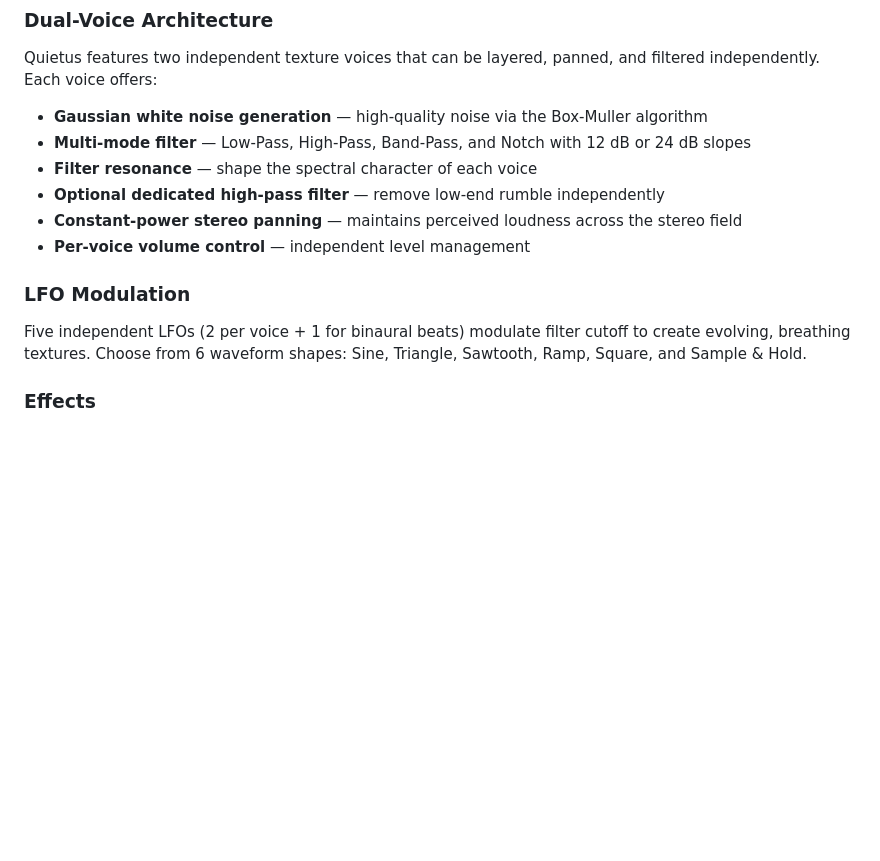
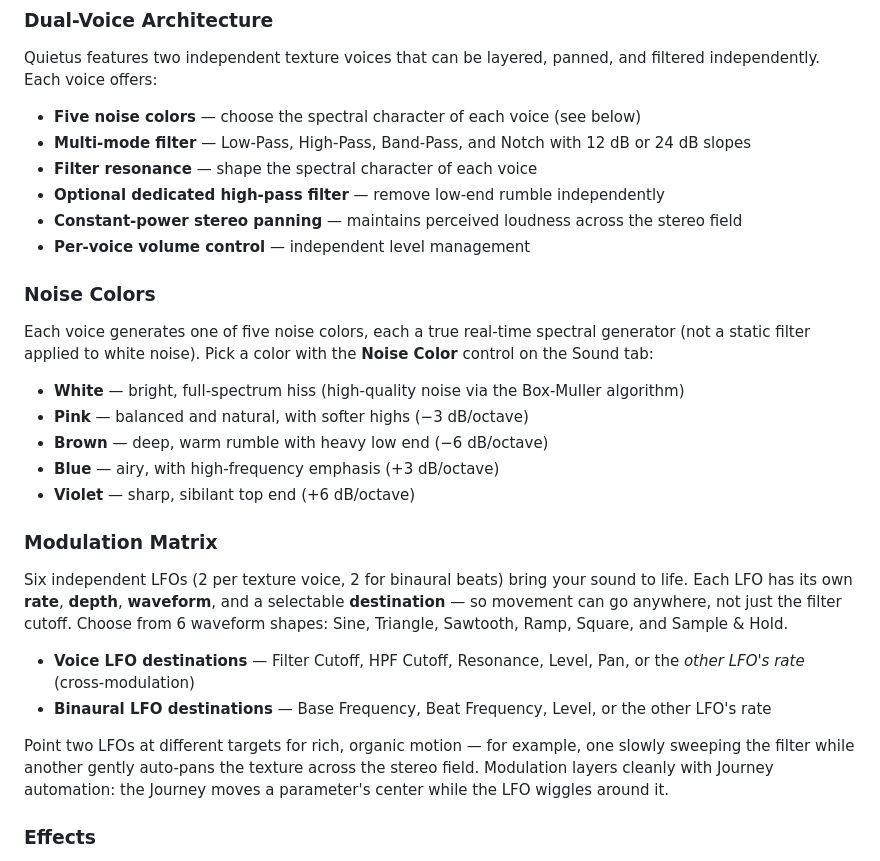
Before and after one commit to zachswift615/moonquakemedia, a Markdown page: src/guides/quietus.md, the part around one of its changes. Drawn GitHub-style; blank space fills up the shorter version.

```diff
--- a/src/guides/quietus.md
+++ b/src/guides/quietus.md
@@ -54,16 +57,31 @@ Quietus uses a tab-based interface:
 
 Quietus features two independent texture voices that can be layered, panned, and filtered independently. Each voice offers:
 
-- **Gaussian white noise generation** — high-quality noise via the Box-Muller algorithm
+- **Five noise colors** — choose the spectral character of each voice (see below)
 - **Multi-mode filter** — Low-Pass, High-Pass, Band-Pass, and Notch with 12 dB or 24 dB slopes
 - **Filter resonance** — shape the spectral character of each voice
 - **Optional dedicated high-pass filter** — remove low-end rumble independently
 - **Constant-power stereo panning** — maintains perceived loudness across the stereo field
 - **Per-voice volume control** — independent level management
 
-### LFO Modulation
+### Noise Colors
 
-Five independent LFOs (2 per voice + 1 for binaural beats) modulate filter cutoff to create evolving, breathing textures. Choose from 6 waveform shapes: Sine, Triangle, Sawtooth, Ramp, Square, and Sample & Hold.
+Each voice generates one of five noise colors, each a true real-time spectral generator (not a static filter applied to white noise). Pick a color with the **Noise Color** control on the Sound tab:
+
+- **White** — bright, full-spectrum hiss (high-quality noise via the Box-Muller algorithm)
+- **Pink** — balanced and natural, with softer highs (−3 dB/octave)
+- **Brown** — deep, warm rumble with heavy low end (−6 dB/octave)
+- **Blue** — airy, with high-frequency emphasis (+3 dB/octave)
+- **Violet** — sharp, sibilant top end (+6 dB/octave)
+
+### Modulation Matrix
+
+Six independent LFOs (2 per texture voice, 2 for binaural beats) bring your sound to life. Each LFO has its own **rate**, **depth**, **waveform**, and a selectable **destination** — so movement can go anywhere, not just the filter cutoff. Choose from 6 waveform shapes: Sine, Triangle, Sawtooth, Ramp, Square, and Sample & Hold.
+
+- **Voice LFO destinations** — Filter Cutoff, HPF Cutoff, Resonance, Level, Pan, or the *other LFO's rate* (cross-modulation)
+- **Binaural LFO destinations** — Base Frequency, Beat Frequency, Level, or the other LFO's rate
+
+Point two LFOs at different targets for rich, organic motion — for example, one slowly sweeping the filter while another gently auto-pans the texture across the stereo field. Modulation layers cleanly with Journey automation: the Journey moves a parameter's center while the LFO wiggles around it.
 
 ### Effects
 
```
Also changed, not shown: other parts of src/guides/quietus.md (+33 -1 lines).
